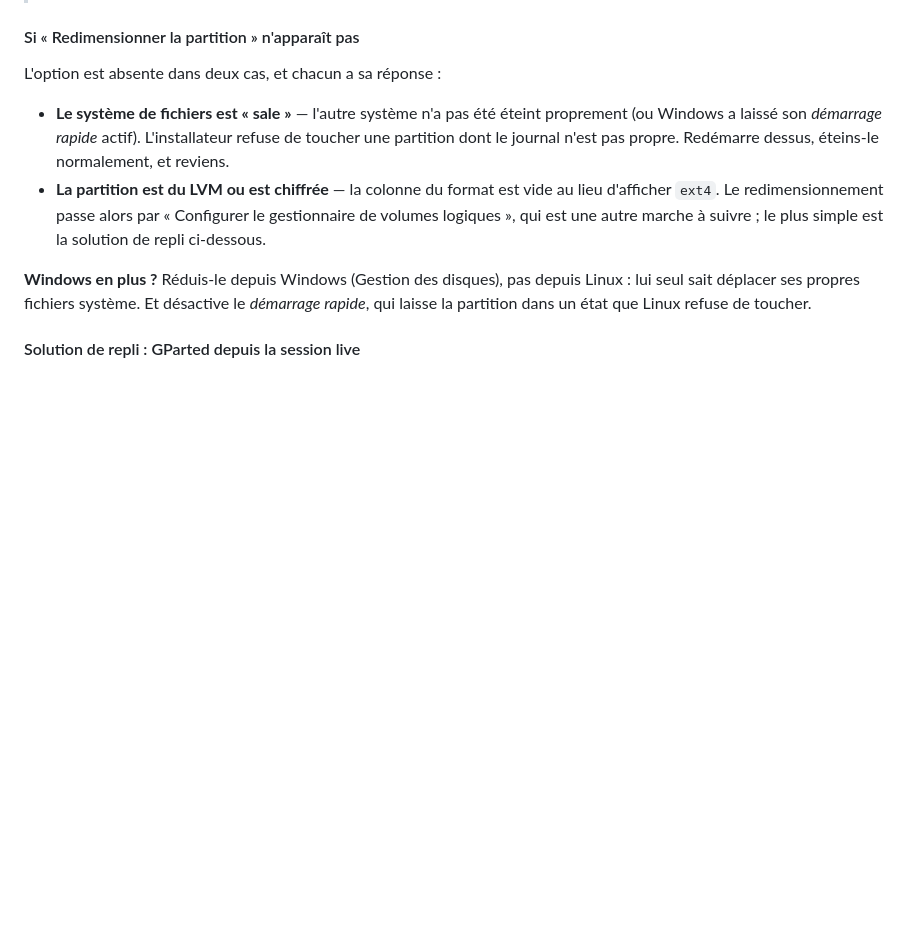
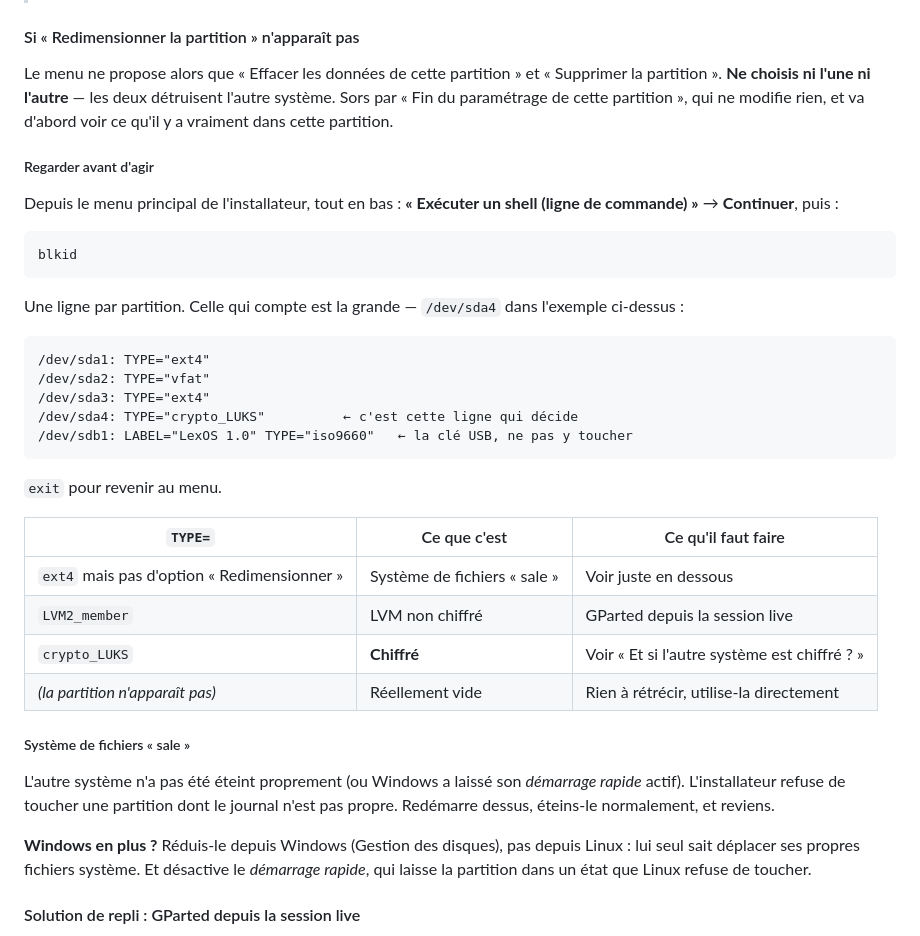
Before and after one commit to alexmarceauprevost812-source/lexOS-2.0, a Markdown page: docs/INSTALLATION.md, the part around one of its changes. Drawn GitHub-style; blank space fills up the shorter version.

````diff
--- a/docs/INSTALLATION.md
+++ b/docs/INSTALLATION.md
@@ -420,16 +420,47 @@ partagée : LexOS y ajoute son propre chargeur à côté de celui d'Ubuntu.
 
 #### Si « Redimensionner la partition » n'apparaît pas
 
-L'option est absente dans deux cas, et chacun a sa réponse :
+Le menu ne propose alors que « Effacer les données de cette partition » et
+« Supprimer la partition ». **Ne choisis ni l'une ni l'autre** — les deux
+détruisent l'autre système. Sors par « Fin du paramétrage de cette partition »,
+qui ne modifie rien, et va d'abord voir ce qu'il y a vraiment dans cette
+partition.
 
-* **Le système de fichiers est « sale »** — l'autre système n'a pas été éteint
-  proprement (ou Windows a laissé son *démarrage rapide* actif). L'installateur
-  refuse de toucher une partition dont le journal n'est pas propre. Redémarre
-  dessus, éteins-le normalement, et reviens.
-* **La partition est du LVM ou est chiffrée** — la colonne du format est vide
-  au lieu d'afficher `ext4`. Le redimensionnement passe alors par
-  « Configurer le gestionnaire de volumes logiques », qui est une autre marche
-  à suivre ; le plus simple est la solution de repli ci-dessous.
+##### Regarder avant d'agir
+
+Depuis le menu principal de l'installateur, tout en bas :
+**« Exécuter un shell (ligne de commande) »** → **Continuer**, puis :
+
+```sh
+blkid
+```
+
+Une ligne par partition. Celle qui compte est la grande — `/dev/sda4` dans
+l'exemple ci-dessus :
+
+```
+/dev/sda1: TYPE="ext4"
+/dev/sda2: TYPE="vfat"
+/dev/sda3: TYPE="ext4"
+/dev/sda4: TYPE="crypto_LUKS"          ← c'est cette ligne qui décide
+/dev/sdb1: LABEL="LexOS 1.0" TYPE="iso9660"   ← la clé USB, ne pas y toucher
+```
+
+`exit` pour revenir au menu.
+
+| `TYPE=` | Ce que c'est | Ce qu'il faut faire |
+|---|---|---|
+| `ext4` mais pas d'option « Redimensionner » | Système de fichiers « sale » | Voir juste en dessous |
+| `LVM2_member` | LVM non chiffré | GParted depuis la session live |
+| `crypto_LUKS` | **Chiffré** | Voir « Et si l'autre système est chiffré ? » |
+| *(la partition n'apparaît pas)* | Réellement vide | Rien à rétrécir, utilise-la directement |
+
+##### Système de fichiers « sale »
+
+L'autre système n'a pas été éteint proprement (ou Windows a laissé son
+*démarrage rapide* actif). L'installateur refuse de toucher une partition dont
+le journal n'est pas propre. Redémarre dessus, éteins-le normalement, et
+reviens.
 
 **Windows en plus ?** Réduis-le depuis Windows (Gestion des disques), pas
 depuis Linux : lui seul sait déplacer ses propres fichiers système. Et
````
Also changed, not shown: other parts of docs/INSTALLATION.md (+69 -0 lines).
